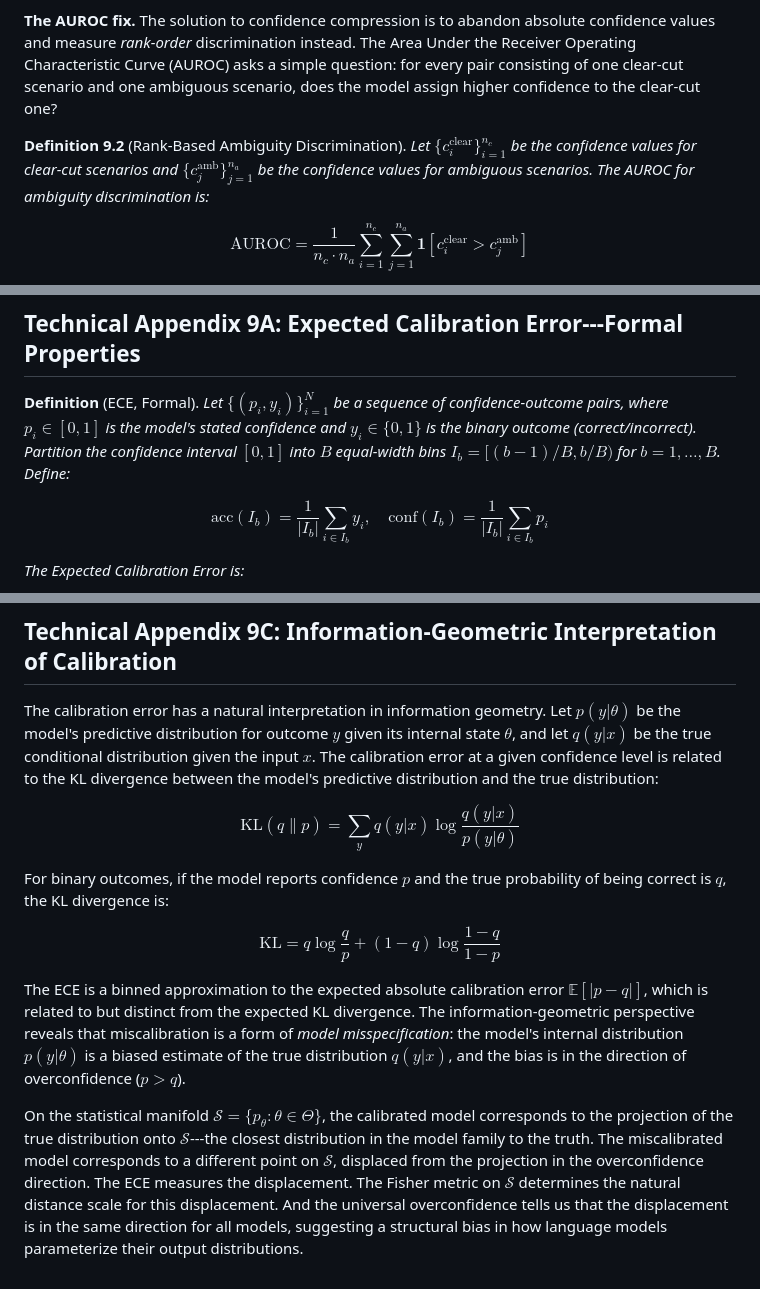
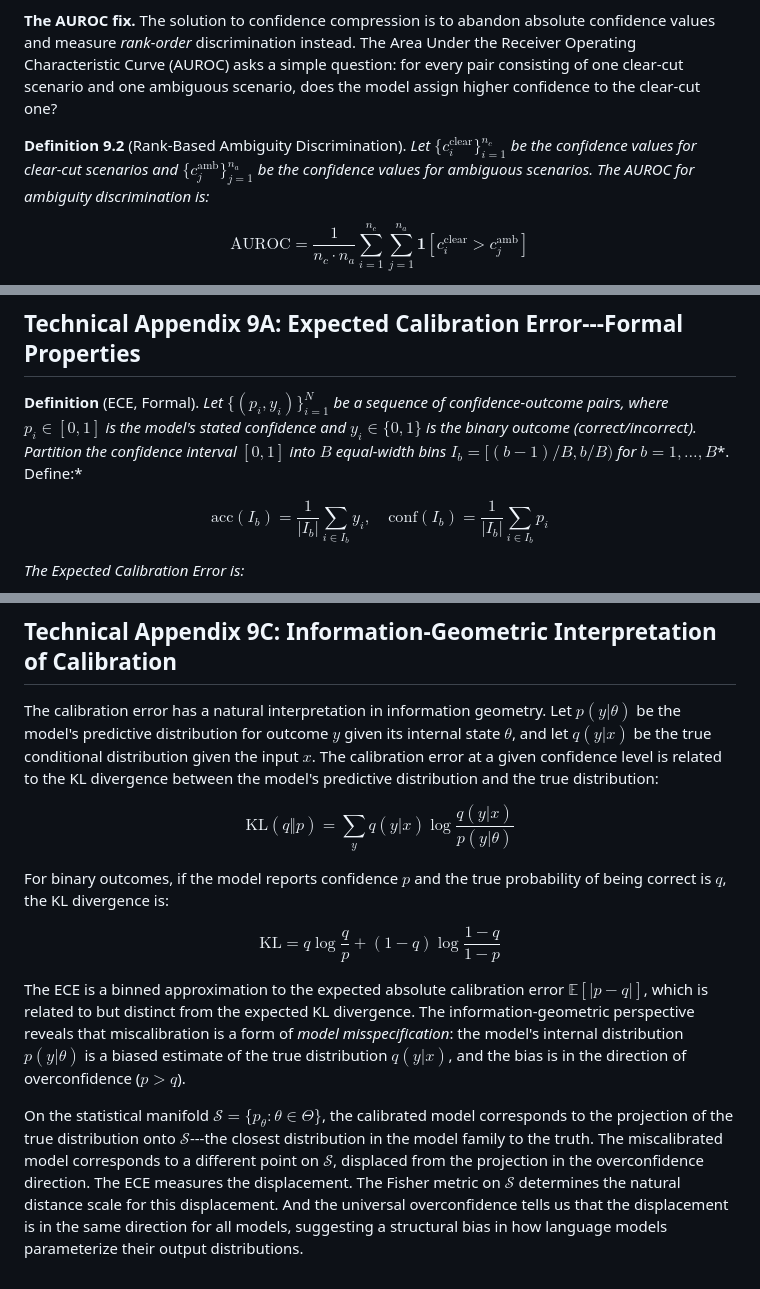
Before and after one commit to ahb-sjsu/geometric-cognition, a Markdown page: chapters/ch09_metacognition.md, 3 parts joined by grey strips. Drawn GitHub-style.

```diff
--- a/chapters/ch09_metacognition.md
+++ b/chapters/ch09_metacognition.md
@@ -119,7 +119,7 @@ In mathematical terms, the estimated distance function $\hat{d}(x, x_{\text{goal
 
 **The AUROC fix.** The solution to confidence compression is to abandon absolute confidence values and measure *rank-order* discrimination instead. The Area Under the Receiver Operating Characteristic Curve (AUROC) asks a simple question: for every pair consisting of one clear-cut scenario and one ambiguous scenario, does the model assign higher confidence to the clear-cut one?
 
-**Definition 9.2** (Rank-Based Ambiguity Discrimination). *Let $\{c_i^{\text{clear}}\}_{i=1}^{n_c}$ be the confidence values for clear-cut scenarios and $\{c_j^{\text{amb}}\}_{j=1}^{n_a}$ be the confidence values for ambiguous scenarios. The AUROC for ambiguity discrimination is:*
+**Definition 9.2** (Rank-Based Ambiguity Discrimination). *Let* $\lbrace c_i^{\text{clear}}\rbrace_{i=1}^{n_c}$ *be the confidence values for clear-cut scenarios and* $\lbrace c_j^{\text{amb}}\rbrace_{j=1}^{n_a}$ *be the confidence values for ambiguous scenarios. The AUROC for ambiguity discrimination is:*
 
 $$\text{AUROC} = \frac{1}{n_c \cdot n_a} \sum_{i=1}^{n_c} \sum_{j=1}^{n_a} \mathbf{1}[c_i^{\text{clear}} > c_j^{\text{amb}}]$$
 
@@ -407,7 +419,7 @@ The cognitive manifold has been mapped. The metric has been measured. The tangen
 
 ## Technical Appendix 9A: Expected Calibration Error---Formal Properties
 
-**Definition** (ECE, Formal). *Let $\{(p_i, y_i)\}_{i=1}^N$ be a sequence of confidence-outcome pairs, where $p_i \in [0,1]$ is the model's stated confidence and $y_i \in \{0, 1\}$ is the binary outcome (correct/incorrect). Partition the confidence interval $[0,1]$ into $B$ equal-width bins $I_b = [(b-1)/B, b/B)$ for $b = 1, \ldots, B$. Define:*
+**Definition** (ECE, Formal). *Let* $\lbrace(p_i, y_i)\rbrace_{i=1}^N$ *be a sequence of confidence-outcome pairs, where* $p_i \in [0,1]$ *is the model's stated confidence and* $y_i \in \lbrace0, 1\rbrace$ *is the binary outcome (correct/incorrect). Partition the confidence interval* $[0,1]$ *into* $B$ *equal-width bins* $I_b = [(b-1)/B, b/B)$ *for* $b = 1, \ldots, B$*. Define:*
 
 $$\text{acc}(I_b) = \frac{1}{|I_b|} \sum_{i \in I_b} y_i, \quad \text{conf}(I_b) = \frac{1}{|I_b|} \sum_{i \in I_b} p_i$$
 
@@ -460,7 +472,7 @@ Quadrant I contains no models regardless of the specific threshold chosen, as lo
 
 The calibration error has a natural interpretation in information geometry. Let $p(y|\theta)$ be the model's predictive distribution for outcome $y$ given its internal state $\theta$, and let $q(y|x)$ be the true conditional distribution given the input $x$. The calibration error at a given confidence level is related to the KL divergence between the model's predictive distribution and the true distribution:
 
-$$\text{KL}(q \| p) = \sum_{y} q(y|x) \log \frac{q(y|x)}{p(y|\theta)}$$
+$$\text{KL}(q \Vert p) = \sum_{y} q(y|x) \log \frac{q(y|x)}{p(y|\theta)}$$
 
 For binary outcomes, if the model reports confidence $p$ and the true probability of being correct is $q$, the KL divergence is:
 
@@ -468,4 +480,4 @@ $$\text{KL} = q \log \frac{q}{p} + (1-q) \log \frac{1-q}{1-p}$$
 
 The ECE is a binned approximation to the expected absolute calibration error $\mathbb{E}[|p - q|]$, which is related to but distinct from the expected KL divergence. The information-geometric perspective reveals that miscalibration is a form of *model misspecification*: the model's internal distribution $p(y|\theta)$ is a biased estimate of the true distribution $q(y|x)$, and the bias is in the direction of overconfidence ($p > q$).
 
-On the statistical manifold $\mathcal{S} = \{p_\theta : \theta \in \Theta\}$, the calibrated model corresponds to the projection of the true distribution onto $\mathcal{S}$---the closest distribution in the model family to the truth. The miscalibrated model corresponds to a different point on $\mathcal{S}$, displaced from the projection in the overconfidence direction. The ECE measures the displacement. The Fisher metric on $\mathcal{S}$ determines the natural distance scale for this displacement. And the universal overconfidence tells us that the displacement is in the same direction for all models, suggesting a structural bias in how language models parameterize their output distributions.
+On the statistical manifold $\mathcal{S} = \lbrace p_\theta : \theta \in \Theta\rbrace$, the calibrated model corresponds to the projection of the true distribution onto $\mathcal{S}$---the closest distribution in the model family to the truth. The miscalibrated model corresponds to a different point on $\mathcal{S}$, displaced from the projection in the overconfidence direction. The ECE measures the displacement. The Fisher metric on $\mathcal{S}$ determines the natural distance scale for this displacement. And the universal overconfidence tells us that the displacement is in the same direction for all models, suggesting a structural bias in how language models parameterize their output distributions.
```
Also changed, not shown: other parts of chapters/ch09_metacognition.md (+29 -17 lines).
